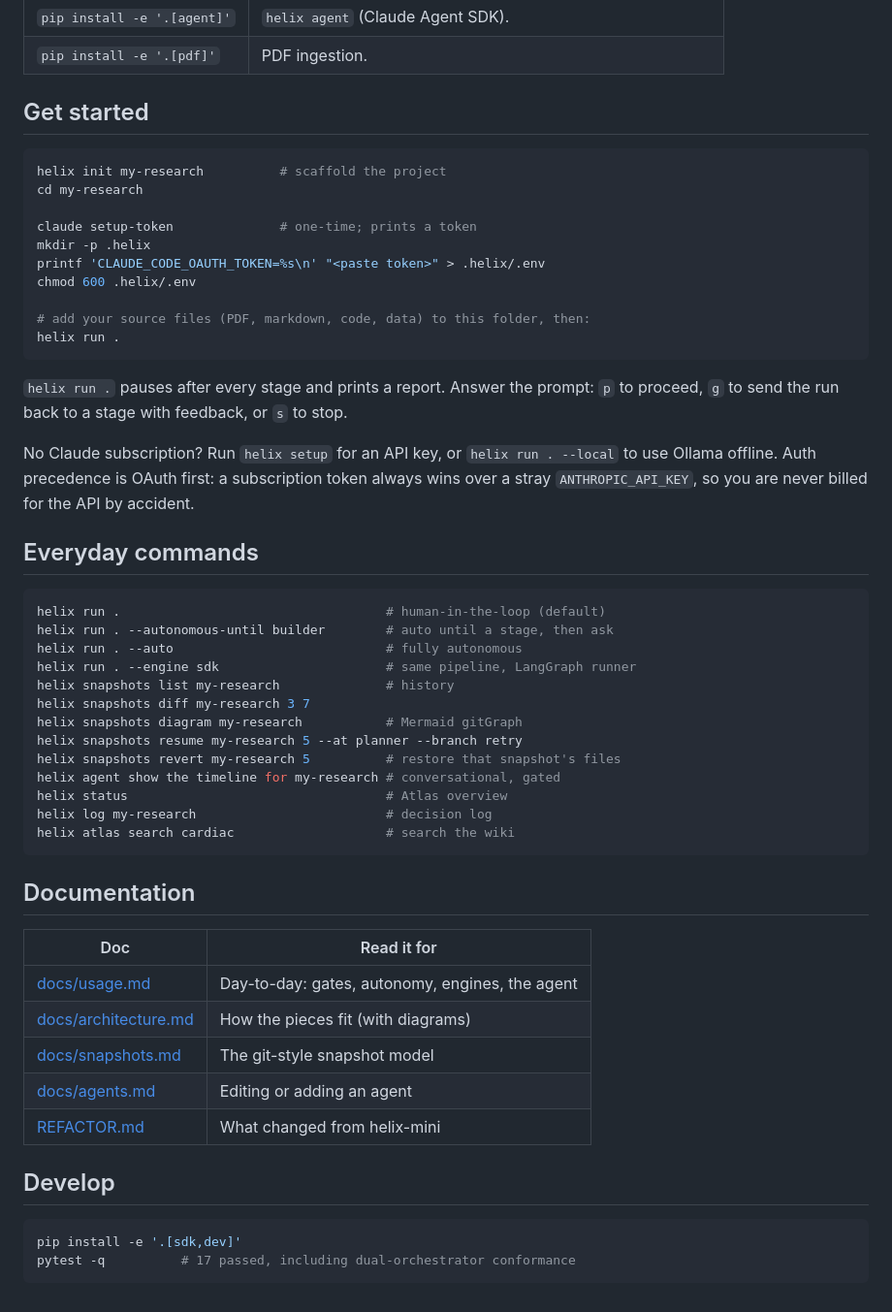
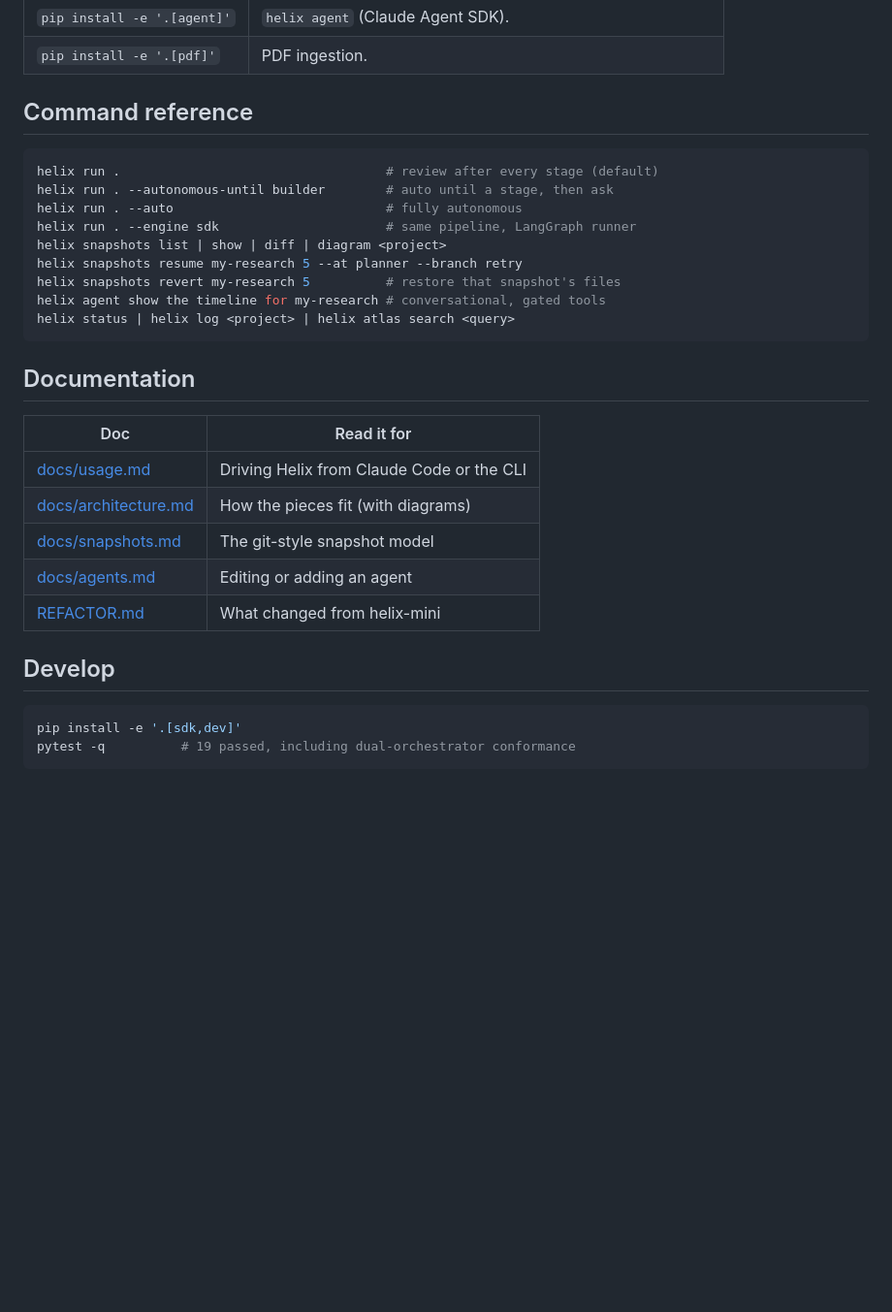
Before and after one commit to dawood-adam/helix-mini, a Markdown page: README.md, the part around one of its changes. Shown at 97% size. GitHub-like rendering; blank space fills up the shorter version.

````diff
--- a/README.md
+++ b/README.md
@@ -33,53 +97,25 @@ saved as a git-style snapshot you can diff, branch, and resume.
 | `pip install -e '.[agent]'` | `helix agent` (Claude Agent SDK). |
 | `pip install -e '.[pdf]'` | PDF ingestion. |
 
-## Get started
+## Command reference
 
 ```bash
-helix init my-research          # scaffold the project
-cd my-research
-
-claude setup-token              # one-time; prints a token
-mkdir -p .helix
-printf 'CLAUDE_CODE_OAUTH_TOKEN=%s\n' "<paste token>" > .helix/.env
-chmod 600 .helix/.env
-
-# add your source files (PDF, markdown, code, data) to this folder, then:
-helix run .
-```
-
-`helix run .` pauses after every stage and prints a report. Answer the prompt:
-`p` to proceed, `g` to send the run back to a stage with feedback, or `s` to
-stop.
-
-No Claude subscription? Run `helix setup` for an API key, or `helix run .
---local` to use Ollama offline. Auth precedence is OAuth first: a subscription
-token always wins over a stray `ANTHROPIC_API_KEY`, so you are never billed
-for the API by accident.
-
-## Everyday commands
-
-```bash
-helix run .                                   # human-in-the-loop (default)
+helix run .                                   # review after every stage (default)
 helix run . --autonomous-until builder        # auto until a stage, then ask
 helix run . --auto                            # fully autonomous
 helix run . --engine sdk                      # same pipeline, LangGraph runner
-helix snapshots list my-research              # history
-helix snapshots diff my-research 3 7
-helix snapshots diagram my-research           # Mermaid gitGraph
+helix snapshots list | show | diff | diagram <project>
 helix snapshots resume my-research 5 --at planner --branch retry
 helix snapshots revert my-research 5          # restore that snapshot's files
-helix agent show the timeline for my-research # conversational, gated
-helix status                                  # Atlas overview
-helix log my-research                         # decision log
-helix atlas search cardiac                    # search the wiki
+helix agent show the timeline for my-research # conversational, gated tools
+helix status | helix log <project> | helix atlas search <query>
 ```
 
 ## Documentation
 
 | Doc | Read it for |
 |---|---|
-| [docs/usage.md](docs/usage.md) | Day-to-day: gates, autonomy, engines, the agent |
+| [docs/usage.md](docs/usage.md) | Driving Helix from Claude Code or the CLI |
 | [docs/architecture.md](docs/architecture.md) | How the pieces fit (with diagrams) |
 | [docs/snapshots.md](docs/snapshots.md) | The git-style snapshot model |
 | [docs/agents.md](docs/agents.md) | Editing or adding an agent |
@@ -89,5 +125,5 @@ helix atlas search cardiac                    # search the wiki
 
 ```bash
 pip install -e '.[sdk,dev]'
-pytest -q          # 17 passed, including dual-orchestrator conformance
+pytest -q          # 19 passed, including dual-orchestrator conformance
 ```
````
Also changed, not shown: other parts of README.md (+81 -17 lines), docs/usage.md (+63 -32 lines).
